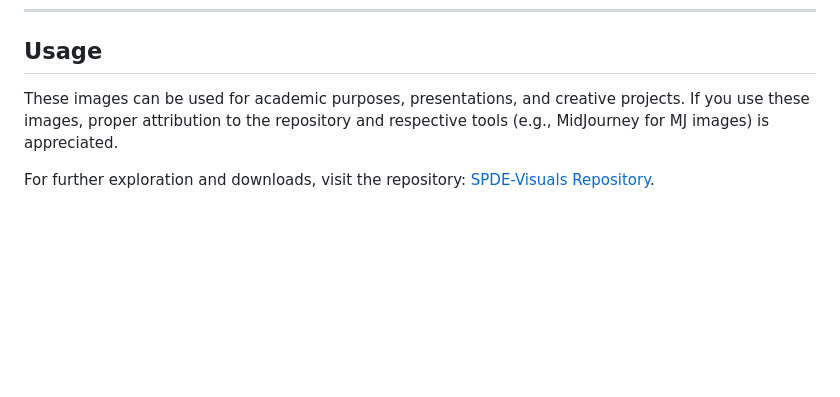
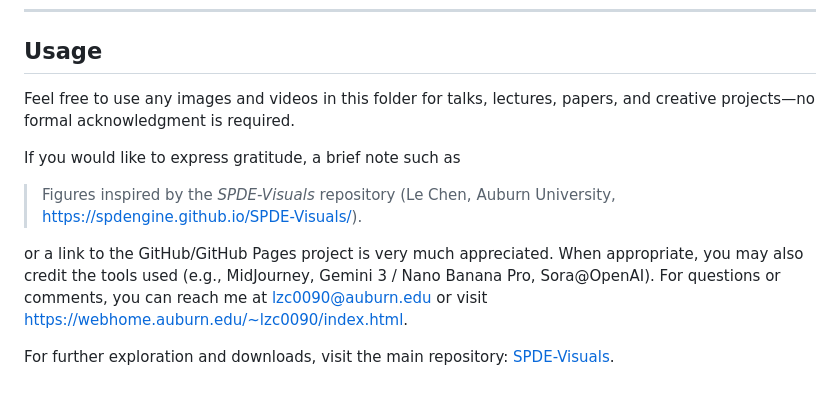
Before and after one commit to SPDEngine/SPDE-Visuals, a Markdown page: Some_images_by_AI/README.md, the part around the change. GitHub-like rendering; blank space fills up the shorter version.

Commit message:
docs(README.md): update usage guidelines for images and videos
Clarify the usage terms for images and videos, indicating that no formal acknowledgment is required. Provide optional ways to express gratitude, including a suggested note and contact information for further inquiries. This change aims to make the usage terms more user-friendly and encourage sharing while still offering a way to credit the repository and tools used.

```diff
--- a/Some_images_by_AI/README.md
+++ b/Some_images_by_AI/README.md
@@ -144,6 +144,12 @@ Your browser does not support the video tag.
 
 ## Usage
 
-These images can be used for academic purposes, presentations, and creative projects. If you use these images, proper attribution to the repository and respective tools (e.g., MidJourney for MJ images) is appreciated.
+Feel free to use any images and videos in this folder for talks, lectures, papers, and creative projects—no formal acknowledgment is required.
 
-For further exploration and downloads, visit the repository: [SPDE-Visuals Repository](https://github.com/SPDEngine/SPDE-Visuals).
+If you would like to express gratitude, a brief note such as
+
+> Figures inspired by the *SPDE-Visuals* repository (Le Chen, Auburn University, https://spdengine.github.io/SPDE-Visuals/).
+
+or a link to the GitHub/GitHub Pages project is very much appreciated. When appropriate, you may also credit the tools used (e.g., MidJourney, Gemini 3 / Nano Banana Pro, Sora@OpenAI). For questions or comments, you can reach me at lzc0090@auburn.edu or visit https://webhome.auburn.edu/~lzc0090/index.html.
+
+For further exploration and downloads, visit the main repository: [SPDE-Visuals](https://github.com/SPDEngine/SPDE-Visuals).
```
